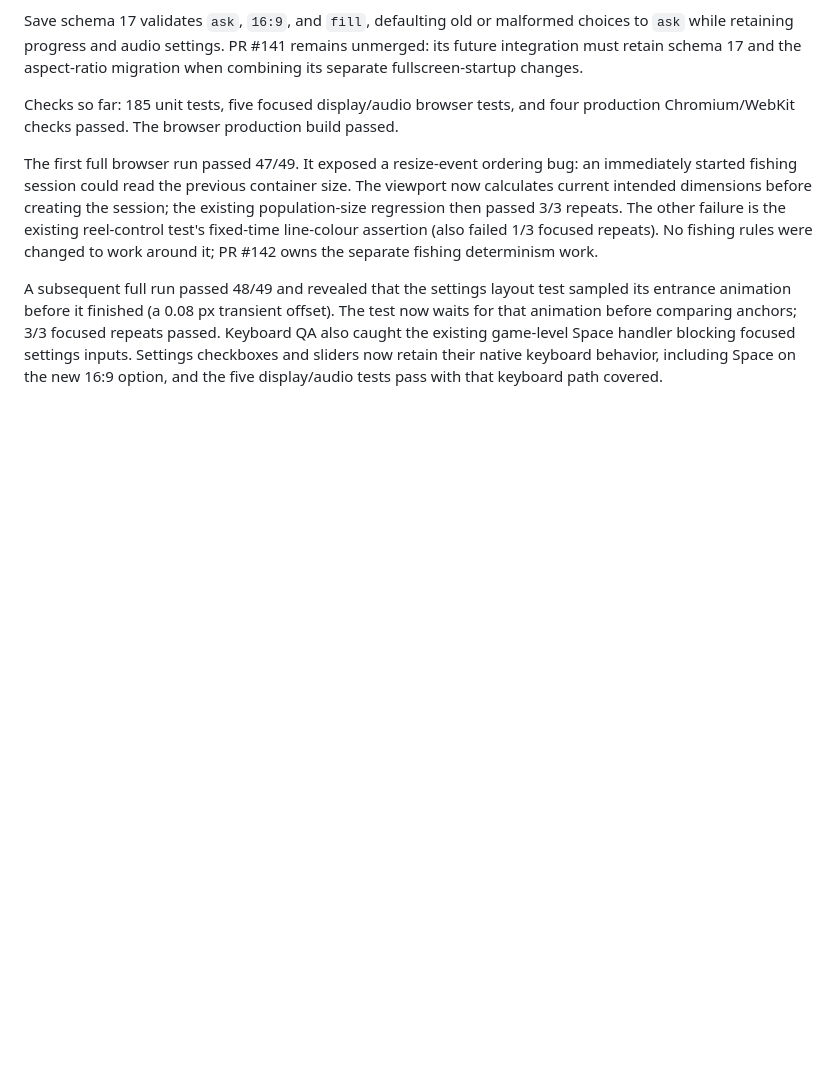
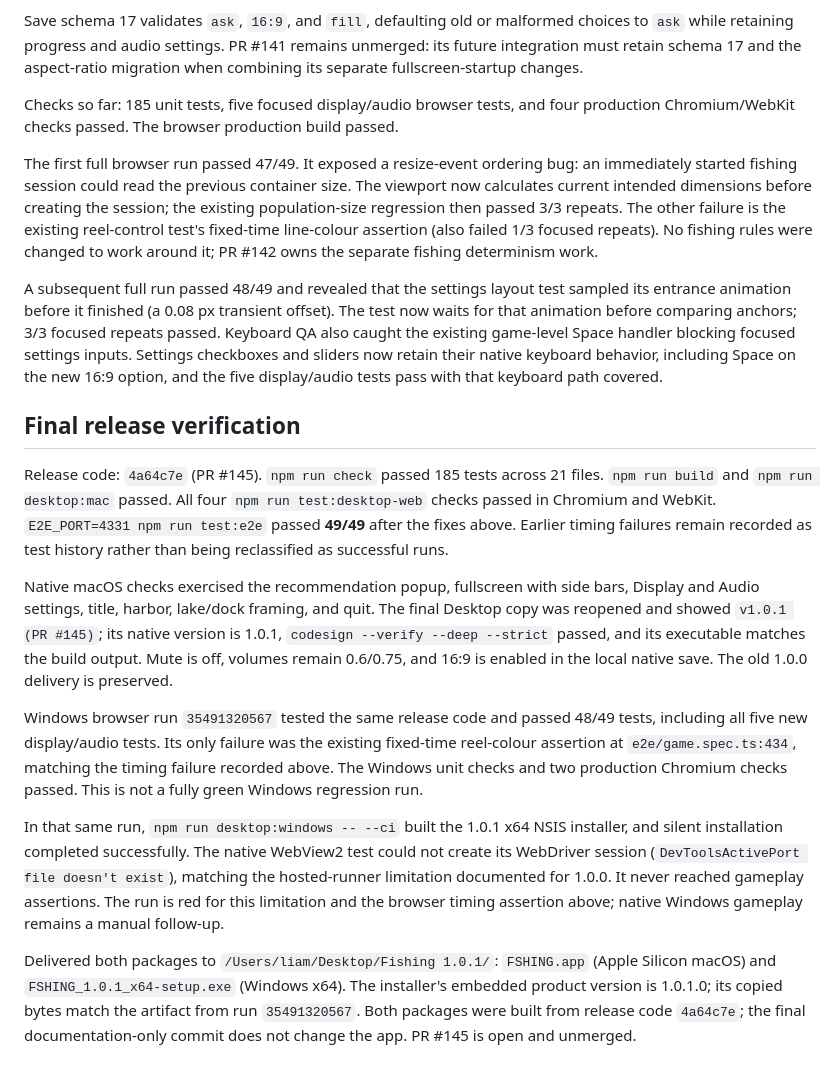
Before and after one commit to Prunty2/GameCompNew, a Markdown page: Docs/Release-1.0.1.md, the part around the change. GitHub-like rendering; blank space fills up the shorter version.

Commit message:
docs: record 1.0.1 desktop release verification [skip ci]

```diff
--- a/Docs/Release-1.0.1.md
+++ b/Docs/Release-1.0.1.md
@@ -61,3 +61,39 @@ repeats passed. Keyboard QA also caught the existing game-level Space handler
 blocking focused settings inputs. Settings checkboxes and sliders now retain
 their native keyboard behavior, including Space on the new 16:9 option, and the
 five display/audio tests pass with that keyboard path covered.
+
+## Final release verification
+
+Release code: `4a64c7e` (PR #145). `npm run check` passed 185 tests across
+21 files. `npm run build` and `npm run desktop:mac` passed. All four
+`npm run test:desktop-web` checks passed in Chromium and WebKit.
+`E2E_PORT=4331 npm run test:e2e` passed **49/49** after the fixes above.
+Earlier timing failures remain recorded as test history rather than being
+reclassified as successful runs.
+
+Native macOS checks exercised the recommendation popup, fullscreen with side
+bars, Display and Audio settings, title, harbor, lake/dock framing, and quit.
+The final Desktop copy was reopened and showed `v1.0.1 (PR #145)`; its native
+version is 1.0.1, `codesign --verify --deep --strict` passed, and its executable
+matches the build output. Mute is off, volumes remain 0.6/0.75, and 16:9 is enabled
+in the local native save. The old 1.0.0 delivery is preserved.
+
+Windows browser run `35491320567` tested the same release code and passed
+48/49 tests, including all five new display/audio tests. Its only failure was
+the existing fixed-time reel-colour assertion at `e2e/game.spec.ts:434`, matching
+the timing failure recorded above. The Windows unit checks and two production
+Chromium checks passed. This is not a fully green Windows regression run.
+
+In that same run, `npm run desktop:windows -- --ci` built the 1.0.1 x64 NSIS
+installer, and silent installation completed successfully. The native WebView2
+test could not create its WebDriver session (`DevToolsActivePort file doesn't
+exist`), matching the hosted-runner limitation documented for 1.0.0. It never
+reached gameplay assertions. The run is red for this limitation and the browser
+timing assertion above; native Windows gameplay remains a manual follow-up.
+
+Delivered both packages to `/Users/liam/Desktop/Fishing 1.0.1/`: `FSHING.app`
+(Apple Silicon macOS) and `FSHING_1.0.1_x64-setup.exe` (Windows x64). The
+installer's embedded product version is 1.0.1.0; its copied bytes match the
+artifact from run `35491320567`. Both packages were built from release code
+`4a64c7e`; the final documentation-only commit does not change the app.
+PR #145 is open and unmerged.
```
